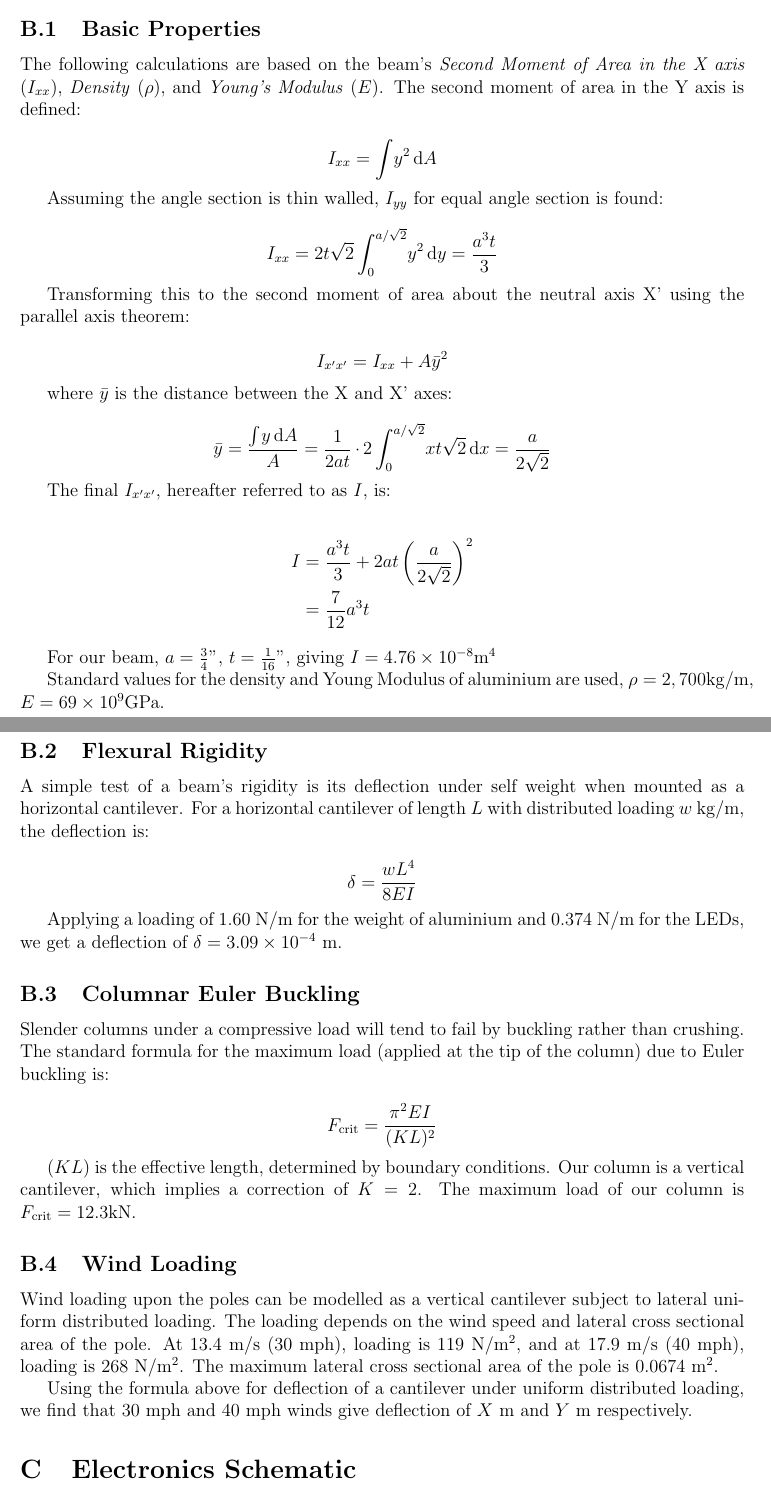
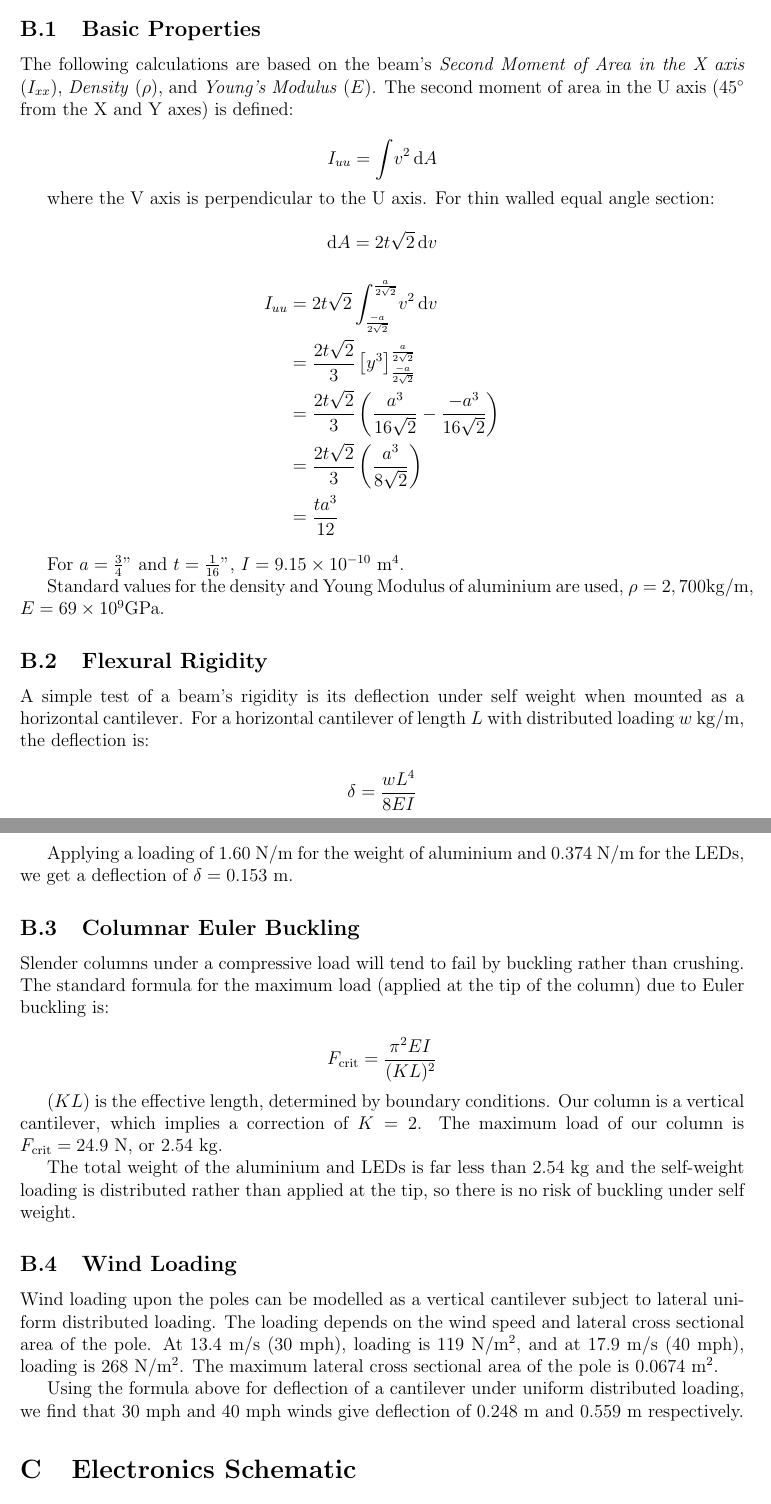
Before and after one commit to cillian64/thegrid, a LaTeX paper (docs/proposal/proposal.tex): two parts of pages 7 and 8 of 9, joined at a grey line, cut so that both start at the same text. Compiled offline with pdfLaTeX.

Commit message:
Fixed all the maths based on I

```diff
--- a/docs/proposal/proposal.tex
+++ b/docs/proposal/proposal.tex
@@ -244,36 +244,27 @@ cantilevers subject to self weight and lateral wind loading.
 \subsection{Basic Properties}
 The following calculations are based on the beam's \emph{Second Moment of Area
 in the X axis} ($I_{xx}$), \emph{Density} ($\rho$), and \emph{Young's Modulus}
-($E$).  The second moment of area in the Y axis is defined:
+($E$).  The second moment of area in the U axis ($45^\circ$ from the X and Y
+axes) is defined:
 
-$$ I_{xx} = \int \! y^2 \, \mathrm{d}A $$
+$$ I_{uu} = \int \! v^2 \, \mathrm{d}A $$
 
-Assuming the angle section is thin walled, $I_{yy}$ for equal angle section is
-found:
+where the V axis is perpendicular to the U axis.  For thin walled equal angle
+section:
 
-$$ I_{xx} = 2 t \sqrt{2} \int_0^{a/\sqrt{2}} \! y^2 \, \mathrm{d}y
-    = \frac{a^3 t}{3} $$
-
-Transforming this to the second moment of area about the neutral axis X' using
-the parallel axis theorem:
-
-$$ I_{x'x'} = I_{xx} + A \bar{y}^2 $$
-
-where $\bar{y}$ is the distance between the X and X' axes:
-
-$$ \bar{y} = \frac{\int \! y \, \mathrm{d}A}{A}
-= \frac{1}{2 a t} \cdot 2 \int_0^{a/\sqrt{2}} \! x t \sqrt{2} \, \mathrm{d}x
-= \frac{a}{2 \sqrt{2}} $$
-
-The final $I_{x'x'}$, hereafter referred to as $I$, is:
-
+$$ \mathrm{d}A = 2 t \sqrt{2} \, \mathrm{d}v $$
 \begin{align*}
-I &= \frac{a^3 t}{3} + 2 a t \left( \frac{a}{2 \sqrt{2}} \right)^2 \\
-  &= \frac{7}{12} a^3 t
+I_{uu} &= 2 t \sqrt{2} \int_{\frac{-a}{2\sqrt{2}}}^{\frac{a}{2\sqrt{2}}}
+\! v^2 \, \mathrm{d}v \\
+       &= \frac{2t\sqrt{2}}{3} \left[ y^3 \right]_{\frac{-a}{2\sqrt{2}}}
+          ^{\frac{a}{2\sqrt{2}}} \\
+       &= \frac{2t\sqrt{2}}{3} \left( \frac{a^3}{16\sqrt{2}} -
+          \frac{-a^3}{16\sqrt{2}} \right) \\
+       &= \frac{2t\sqrt{2}}{3} \left( \frac{a^3}{8\sqrt{2}} \right) \\
+       &= \frac{ta^3}{12}
 \end{align*}
 
-For our beam, $a=\frac{3}{4}"$, $t=\frac{1}{16}"$, giving
-$I=4.76 \times 10^{-8} \metre^4$
+For $a=\frac{3}{4}"$ and $t=\frac{1}{16}"$, $I = 9.15\times10^{-10}~\metre^4$.
 
 Standard values for the density and Young Modulus of aluminium are used,
 $\rho=2,700\kilo\gram/\metre$, $E = 69 \times 10^9 \giga\pascal$.
@@ -286,8 +277,8 @@ with distributed loading $w~\kilo\gram/\metre$, the deflection is:
 $$ \delta = \frac{w L^4}{8EI} $$
 
 Applying a loading of $1.60~\newton/\metre$ for the weight of aluminium and
-$0.374~\newton/\metre$ for the LEDs, we get a deflection of $\delta = 3.09
-\times 10^{-4}~\metre$.
+$0.374~\newton/\metre$ for the LEDs, we get a deflection of
+$\delta = 0.153~\metre$.
 
 \subsection{Columnar Euler Buckling}
 Slender columns under a compressive load will tend to fail by buckling rather
@@ -298,7 +289,11 @@ $$ F_{\text{crit}} = \frac{\pi^2 EI}{(KL)^2} $$
 
 $(KL)$ is the effective length, determined by boundary conditions.  Our column
 is a vertical cantilever, which implies a correction of $K=2$.  The maximum
-load of our column is $F_{\text{crit}} = 12.3\kilo\newton$.
+load of our column is $F_{\text{crit}} = 24.9~\newton$, or $2.54~\kilo\gram$.
+
+The total weight of the aluminium and LEDs is far less than $2.54~\kilo\gram$
+and the self-weight loading is distributed rather than applied at the tip, so
+there is no risk of buckling under self weight.
 
 \subsection{Wind Loading}
 Wind loading upon the poles can be modelled as a vertical cantilever subject to
@@ -310,7 +305,7 @@ the pole is $0.0674~\metre^2$.
 
 Using the formula above for deflection of a cantilever under uniform
 distributed loading, we find that $30$~mph and $40$~mph winds give deflection
-of $X~\metre$ and $Y~\metre$ respectively.
+of $0.248~\metre$ and $0.559~\metre$ respectively.
 
 \section{Electronics Schematic}
 
```
Also changed, not shown: docs/proposal/proposal.pdf.
